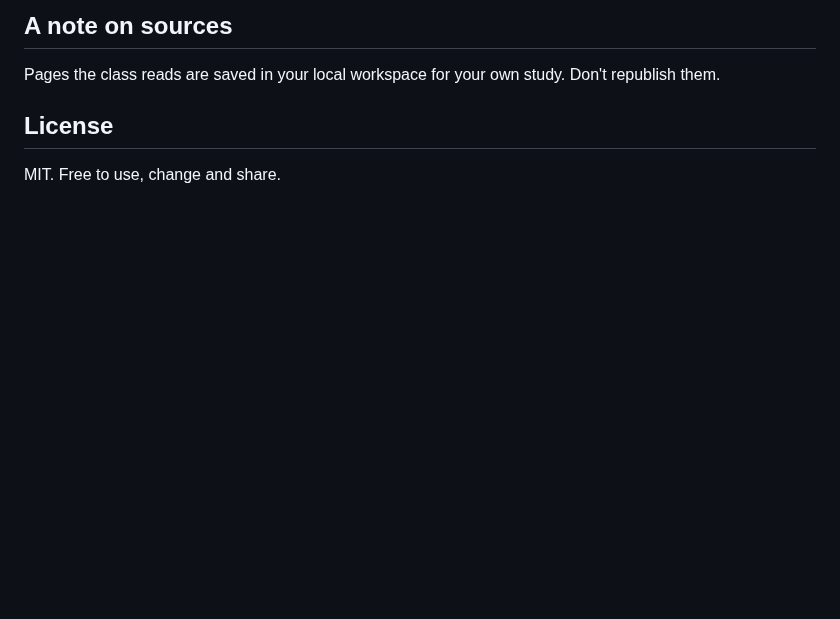
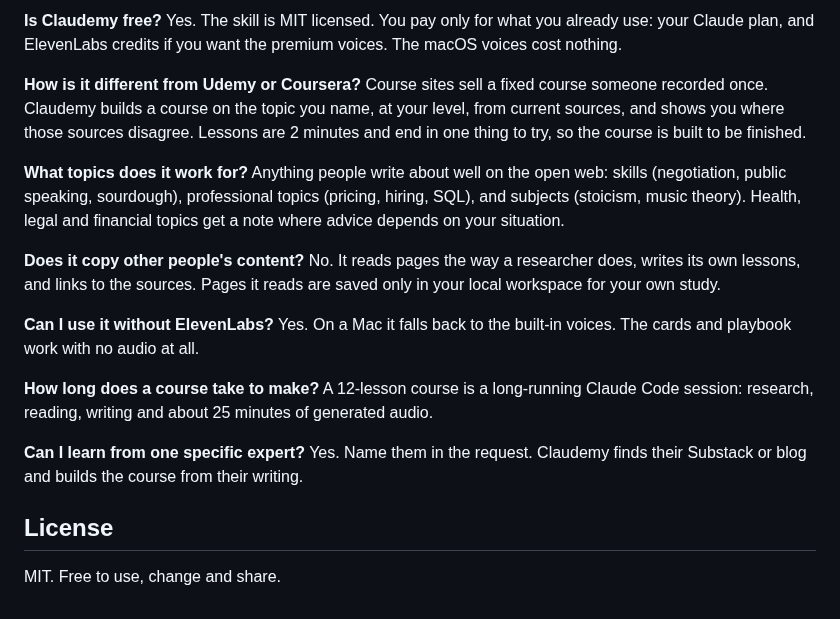
Before and after one commit to assafkip/claudemy, a Markdown page: README.md, the part around one of its changes. GitHub-like rendering; blank space fills up the shorter version.

```diff
--- a/README.md
+++ b/README.md
@@ -43,6 +46,24 @@ A 12-lesson class runs several reader and writer agents and about 25 minutes of
 
-## A note on sources
-Pages the class reads are saved in your local workspace for your own study. Don't republish them.
+**Is Claudemy free?**
+Yes. The skill is MIT licensed. You pay only for what you already use: your Claude plan, and ElevenLabs credits if you want the premium voices. The macOS voices cost nothing.
+
+**How is it different from Udemy or Coursera?**
+Course sites sell a fixed course someone recorded once. Claudemy builds a course on the topic you name, at your level, from current sources, and shows you where those sources disagree. Lessons are 2 minutes and end in one thing to try, so the course is built to be finished.
+
+**What topics does it work for?**
+Anything people write about well on the open web: skills (negotiation, public speaking, sourdough), professional topics (pricing, hiring, SQL), and subjects (stoicism, music theory). Health, legal and financial topics get a note where advice depends on your situation.
+
+**Does it copy other people's content?**
+No. It reads pages the way a researcher does, writes its own lessons, and links to the sources. Pages it reads are saved only in your local workspace for your own study.
+
+**Can I use it without ElevenLabs?**
+Yes. On a Mac it falls back to the built-in voices. The cards and playbook work with no audio at all.
+
+**How long does a course take to make?**
+A 12-lesson course is a long-running Claude Code session: research, reading, writing and about 25 minutes of generated audio.
+
+**Can I learn from one specific expert?**
+Yes. Name them in the request. Claudemy finds their Substack or blog and builds the course from their writing.
 
 ## License
 MIT. Free to use, change and share.
```
Also changed, not shown: other parts of README.md (+21 -18 lines), .github/social-preview.png (added), 2 other files.
